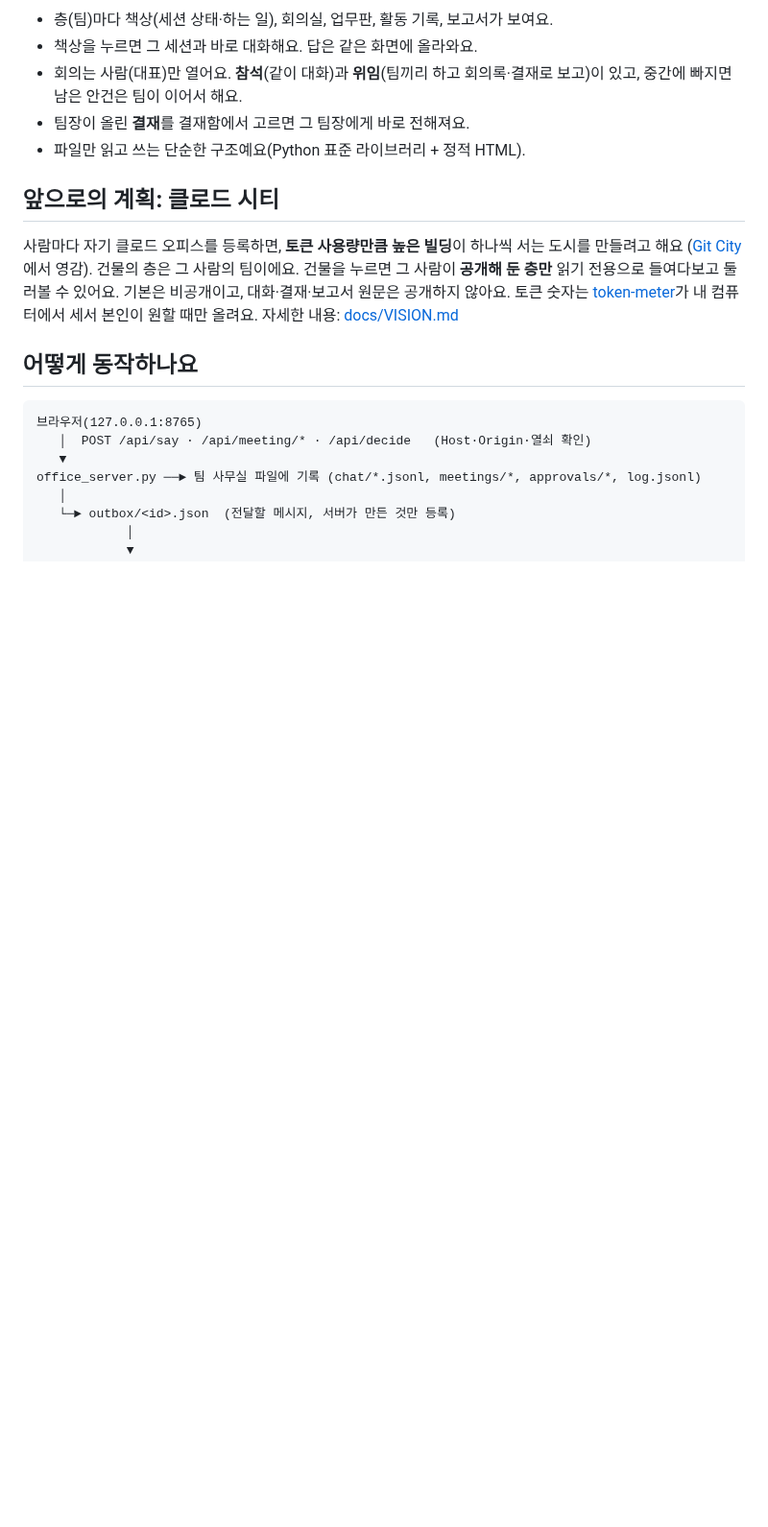
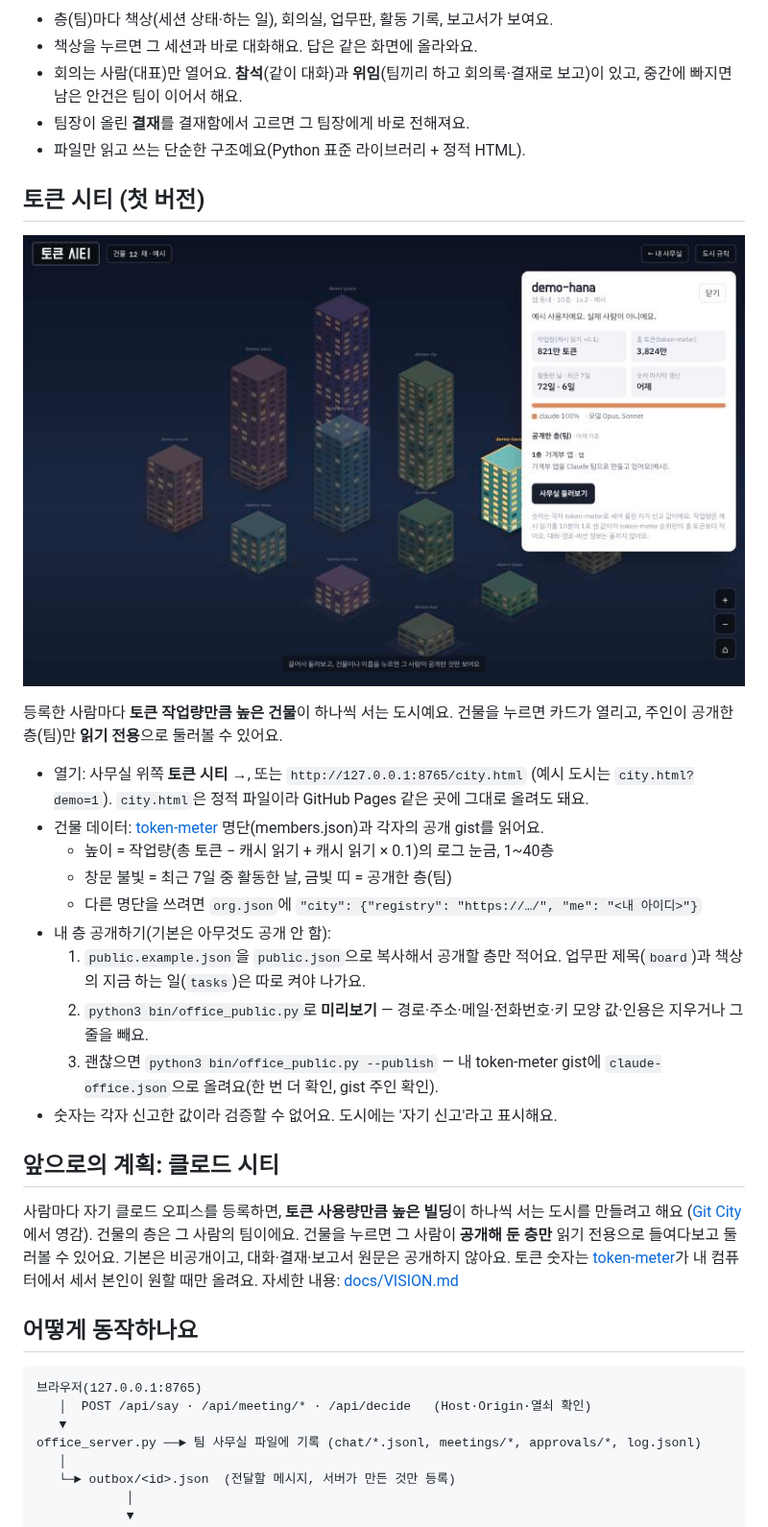
Before and after one commit to Min-heee/agencity, a Markdown page: README.md, the part around the change. Shown at 96% size. Rendered like a GitHub page; pictures changed too: docs/city.jpg (added); blank space fills up the shorter version.

```diff
--- a/README.md
+++ b/README.md
@@ -16,6 +16,25 @@ Claude Code 세션 여러 개를 **팀(팀장·개발자·디자이너·기획)*
 - 회의는 사람(대표)만 열어요. **참석**(같이 대화)과 **위임**(팀끼리 하고 회의록·결재로 보고)이 있고, 중간에 빠지면 남은 안건은 팀이 이어서 해요.
 - 팀장이 올린 **결재**를 결재함에서 고르면 그 팀장에게 바로 전해져요.
 - 파일만 읽고 쓰는 단순한 구조예요(Python 표준 라이브러리 + 정적 HTML).
+
+## 토큰 시티 (첫 버전)
+
+![토큰 시티 예시](docs/city.jpg)
+
+등록한 사람마다 **토큰 작업량만큼 높은 건물**이 하나씩 서는 도시예요. 건물을 누르면 카드가 열리고,
+주인이 공개한 층(팀)만 **읽기 전용**으로 둘러볼 수 있어요.
+
+- 열기: 사무실 위쪽 **토큰 시티 →**, 또는 `http://127.0.0.1:8765/city.html` (예시 도시는 `city.html?demo=1`).
+  `city.html`은 정적 파일이라 GitHub Pages 같은 곳에 그대로 올려도 돼요.
+- 건물 데이터: [token-meter](https://github.com/Min-heee/token-meter) 명단(members.json)과 각자의 공개 gist를 읽어요.
+  - 높이 = 작업량(총 토큰 − 캐시 읽기 + 캐시 읽기 × 0.1)의 로그 눈금, 1~40층
+  - 창문 불빛 = 최근 7일 중 활동한 날, 금빛 띠 = 공개한 층(팀)
+  - 다른 명단을 쓰려면 `org.json`에 `"city": {"registry": "https://…/", "me": "<내 아이디>"}`
+- 내 층 공개하기(기본은 아무것도 공개 안 함):
+  1. `public.example.json`을 `public.json`으로 복사해서 공개할 층만 적어요. 업무판 제목(`board`)과 책상의 지금 하는 일(`tasks`)은 따로 켜야 나가요.
+  2. `python3 bin/office_public.py`로 **미리보기** — 경로·주소·메일·전화번호·키 모양 값·인용은 지우거나 그 줄을 빼요.
+  3. 괜찮으면 `python3 bin/office_public.py --publish` — 내 token-meter gist에 `claude-office.json`으로 올려요(한 번 더 확인, gist 주인 확인).
+- 숫자는 각자 신고한 값이라 검증할 수 없어요. 도시에는 '자기 신고'라고 표시해요.
 
 ## 앞으로의 계획: 클로드 시티
 
```
Also changed, not shown: docs/VISION.md (+3 -3 lines), 7 other files.
